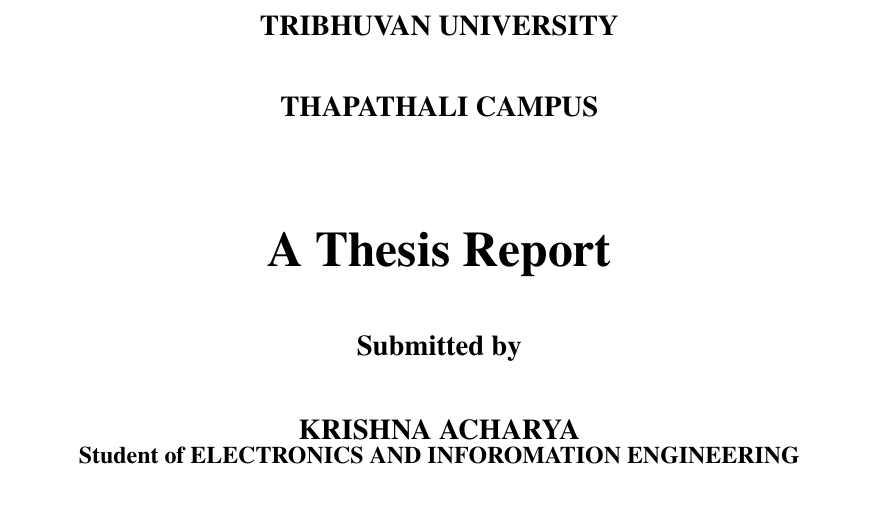
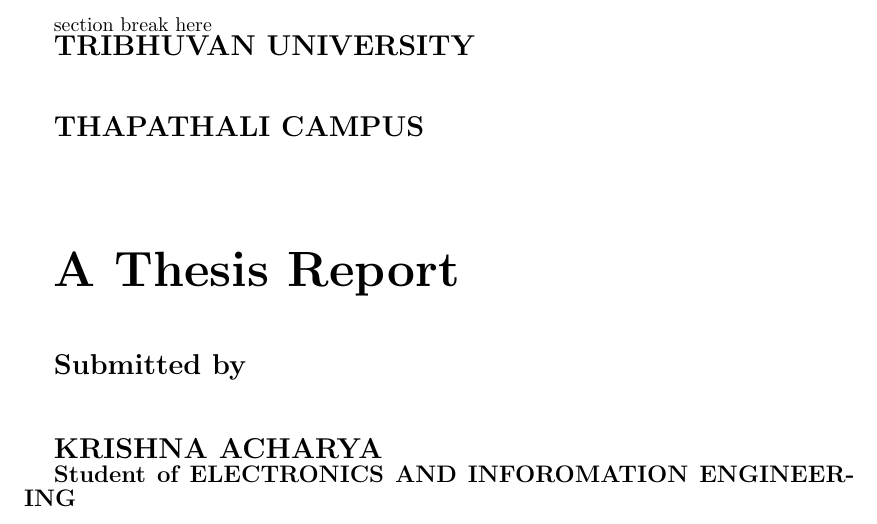
Before and after one commit to diodehub/latex_template, a LaTeX document (main.tex): part of page 1 of 6, cut at the place of the change. Compiled offline with pdfLaTeX.

Commit message:
new commit

```diff
--- a/main.tex
+++ b/main.tex
@@ -9,23 +11,21 @@
 \usepackage[a4paper,left=1.5in,right=1in,top=1in,bottom=1in]{geometry}
 %*************************
 
-
-
-% ====================================================================
-% preamble part finishes here
+% ------------ PREAMBLE FINISHES HERE ---------------------------%
 \begin{document}
-
 \title{Report Title}
 \author{Your Name}
 \date{\today}
-
-
-
-%77777777777777777
+%%%%%%%%%%%%%%%%%%%%%%%%%%%%%%%%%%
 
 \begin{titlepage}
 
-    \centering
+
+	%make font size 12 and bold face, uppercase and line spacing  0.5 cm
+
+
+    section break here
+
 
     {\Large \bfseries TRIBHUVAN UNIVERSITY}
 
```
Also changed, not shown: main.tex (4 more changed lines).
